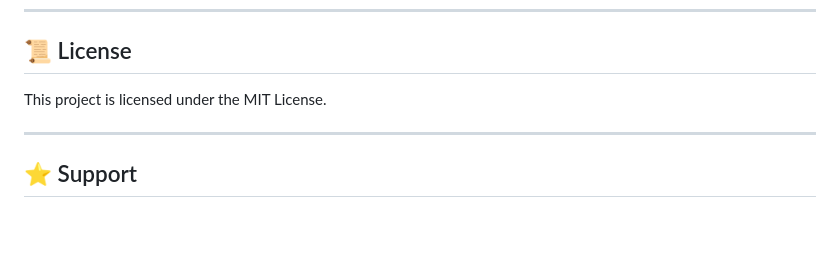
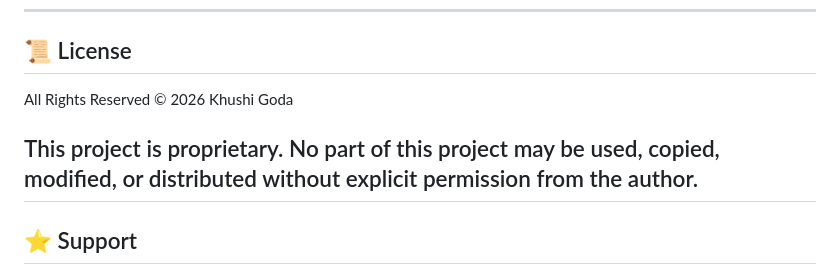
Before and after one commit to khushi-2023/DocRoute-RT, a Markdown page: README.md, the part around the change. Rendered like a GitHub page; blank space fills up the shorter version.

```diff
--- a/README.md
+++ b/README.md
@@ -187,8 +187,9 @@ http://localhost:5000
 
 ## 📜 License
 
-This project is licensed under the MIT License.
+All Rights Reserved © 2026 Khushi Goda
 
+This project is proprietary. No part of this project may be used, copied, modified, or distributed without explicit permission from the author.
 ---
 
 ## ⭐ Support
```
